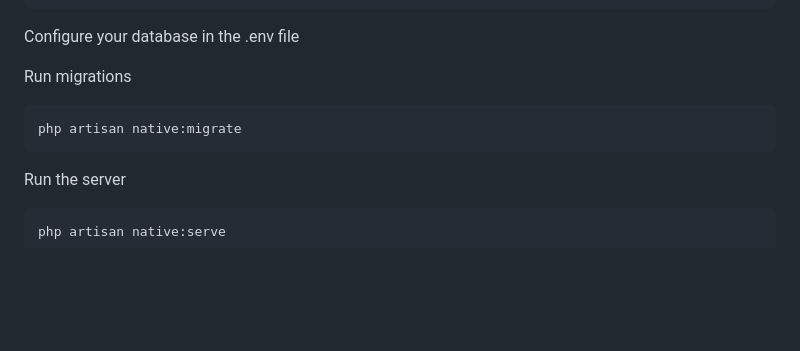
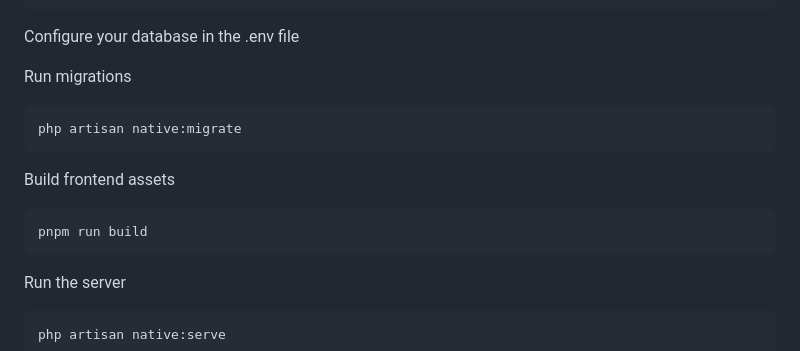
Before and after one commit to jeffersongoncalves/mobilekit, a Markdown page: README.md, the part around the change. Rendered like a GitHub page; blank space fills up the shorter version.

Commit message:
docs: add missing pnpm build step to installation instructions
The manual/scripted installation steps skipped the frontend asset build,
unlike the automated  path -- resulting in unstyled
pages across every panel since Vite/Filament assets were never compiled.

Co-Authored-By: Claude Sonnet 5 <noreply@anthropic.com>

````diff
--- a/README.md
+++ b/README.md
@@ -106,6 +106,10 @@ Run migrations
 ``` bash
 php artisan native:migrate
 ```
+Build frontend assets
+``` bash
+pnpm run build
+```
 Run the server
 ``` bash
 php artisan native:serve
````
